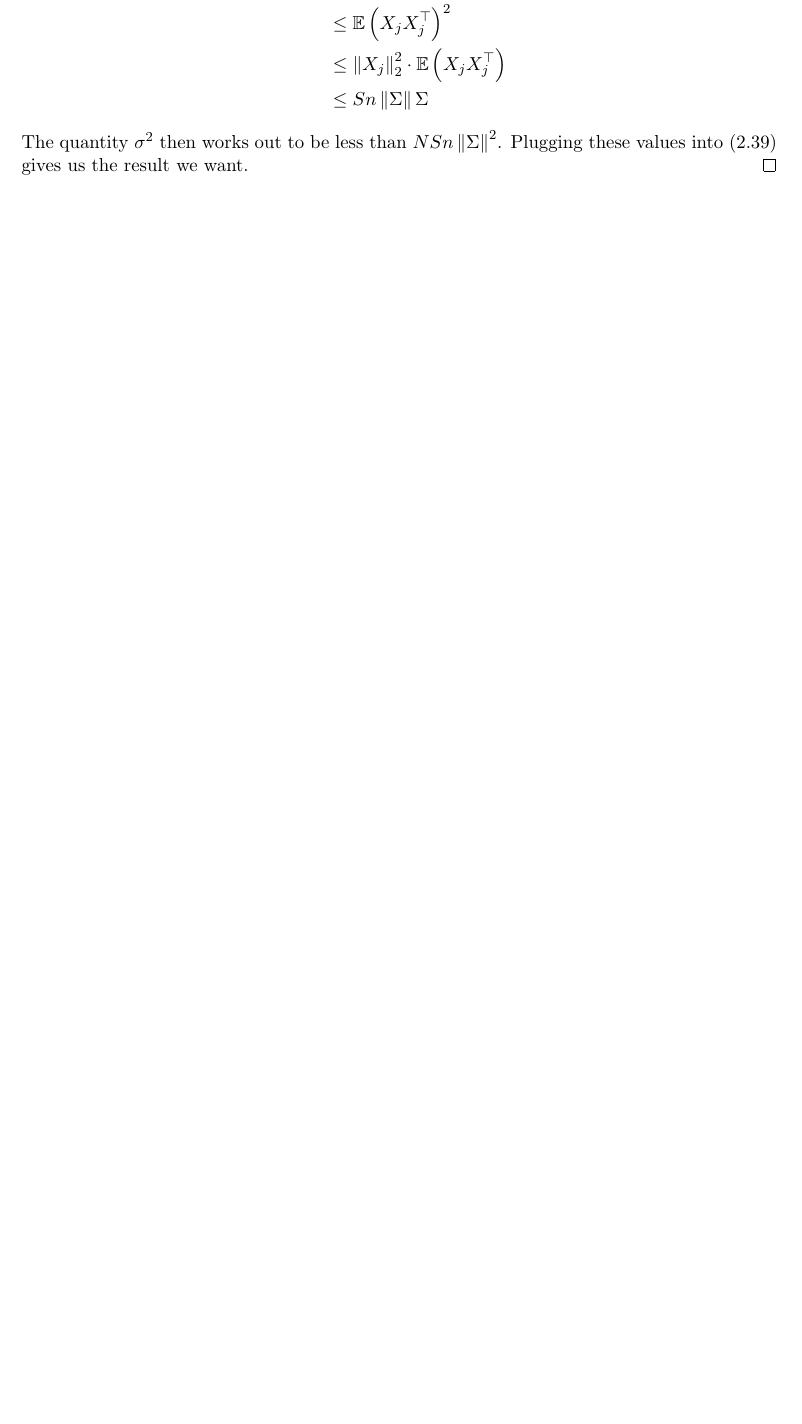
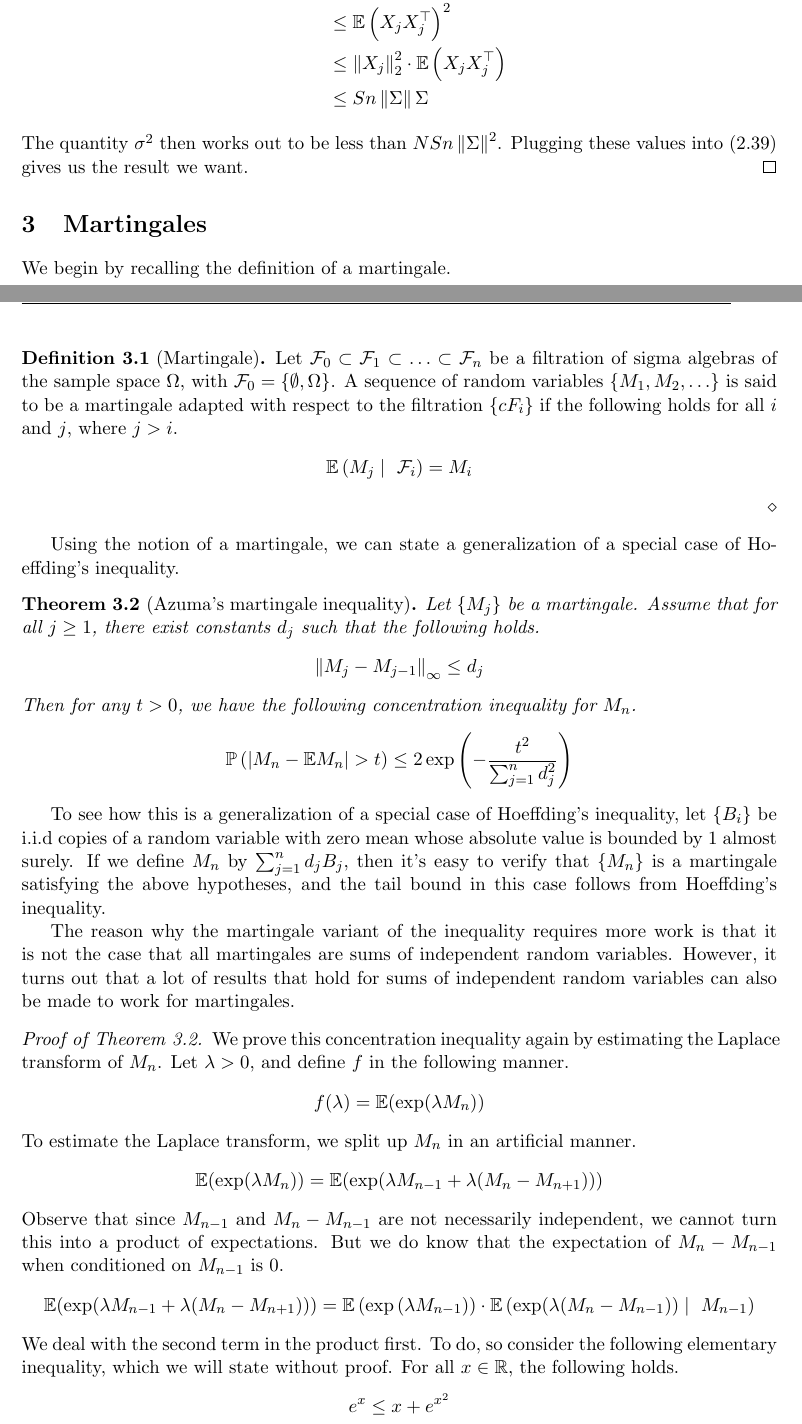
Before and after one commit to sayantangkhan/hdp-course-notes, a LaTeX document (main.tex): part of page 26 of 27 before the commit and two parts of pages 26 and 27 of 29 after it, the two joined at a grey line, cut so that both start at the same text, the shorter picture padded with empty space. Compiled offline with pdfLaTeX.

Commit message:
To do: average bounded differences

```diff
--- a/main.tex
+++ b/main.tex
@@ -1147,3 +1147,59 @@ However, it's more useful to know how fast $\Sigma_N$ converges to $\Sigma$.
   Plugging these values into \eqref{eq:9} gives us the result we want.
 \end{proof}
 
+\section{Martingales}
+\label{sec:martingales}
+
+We begin by recalling the definition of a martingale.
+\begin{definition}[Martingale]
+  Let $\cF_0 \subset \cF_1 \subset \ldots \subset \cF_n$ be a filtration of sigma algebras of the sample space $\Omega$, with $\cF_0 = \{\emptyset, \Omega\}$.
+  A sequence of random variables $\{M_1, M_2, \ldots\}$ is said to be a martingale adapted with respect to the filtration $\{ cF_i\}$ if the following holds for all $i$ and $j$, where $j > i$.
+  \begin{align*}
+    \E\left( M_j \mid\ \cF_i \right) = M_i
+  \end{align*}
+\end{definition}
+
+Using the notion of a martingale, we can state a generalization of a special case of Hoeffding's inequality.
+
+\begin{theorem}[Azuma's martingale inequality]
+  \label{thm:azuma-martingale}
+  Let $\{M_j\}$ be a martingale. Assume that for all $j \geq 1$, there exist constants $d_j$ such that the following holds.
+  \begin{align*}
+    \norm{M_j - M_{j-1}}_{\infty} \leq d_j
+  \end{align*}
+  Then for any $t > 0$, we have the following concentration inequality for $M_n$.
+  \begin{align*}
+    \P\left( \left| M_n - \E M_n \right| > t \right)
+    \leq 2 \exp\left( - \frac{t^2}{\sum_{j=1}^n d_j^2} \right)
+  \end{align*}
+\end{theorem}
+To see how this is a generalization of a special case of Hoeffding's inequality, let $\{B_i\}$ be i.i.d copies of a random variable with zero mean whose absolute value is bounded by $1$ almost surely.
+If we define $M_n$ by $\sum_{j=1}^n d_jB_j$, then it's easy to verify that $\{M_n\}$ is a martingale satisfying the above hypotheses, and the tail bound in this case follows from Hoeffding's inequality.
+
+The reason why the martingale variant of the inequality requires more work is that it is not the case that all martingales are sums of independent random variables.
+However, it turns out that a lot of results that hold for sums of independent random variables can also be made to work for martingales.
+
+\begin{proof}[Proof of Theorem \ref{thm:azuma-martingale}]
+  We prove this concentration inequality again by estimating the Laplace transform of $M_n$.
+  Let $\lambda > 0$, and define $f$ in the following manner.
+  \begin{align*}
+    f(\lambda) = \E(\exp(\lambda M_n))
+  \end{align*}
+  To estimate the Laplace transform, we split up $M_n$ in an artificial manner.
+  \begin{align*}
+    \E(\exp(\lambda M_n))
+    &= \E(\exp(\lambda M_{n-1} + \lambda(M_n - M_{n+1})))
+  \end{align*}
+  Observe that since $M_{n-1}$ and $M_n - M_{n-1}$ are not necessarily independent, we cannot turn this into a product of expectations.
+  But we do know that the expectation of $M_{n} - M_{n-1}$ when conditioned on $M_{n-1}$ is $0$.
+  \begin{align*}
+    \E(\exp(\lambda M_{n-1} + \lambda(M_n - M_{n+1})))
+    &= \E\left( \exp\left( \lambda M_{n-1} \right)  \right)
+      \cdot \E\left( \exp(\lambda (M_n - M_{n-1})) \mid\ M_{n-1} \right)
+  \end{align*}
+  We deal with the second term in the product first.
+  To do, so consider the following elementary inequality, which we will state without proof.
+  For all $x \in \R$, the following holds.
+  \begin{align*}
+    e^x \leq x + e^{x^2}
+  \end{align*}
@@ -1149,0 +1214 @@ However, it's more useful to know how fast $\Sigma_N$ converges to $\Sigma$.
+  To deal with the $\E\left( \exp\left( \lambda M_{n-1} \right) \right)$ term, we do the same thing to get an upper bound of $\exp(\lambda d_{j-1}^2)$.
```
Also changed, not shown: main.tex (16 more changed lines).
